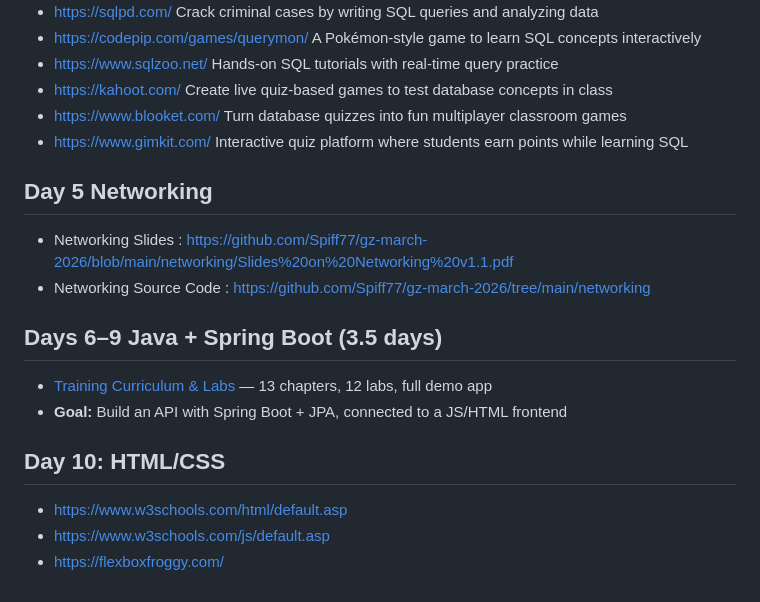
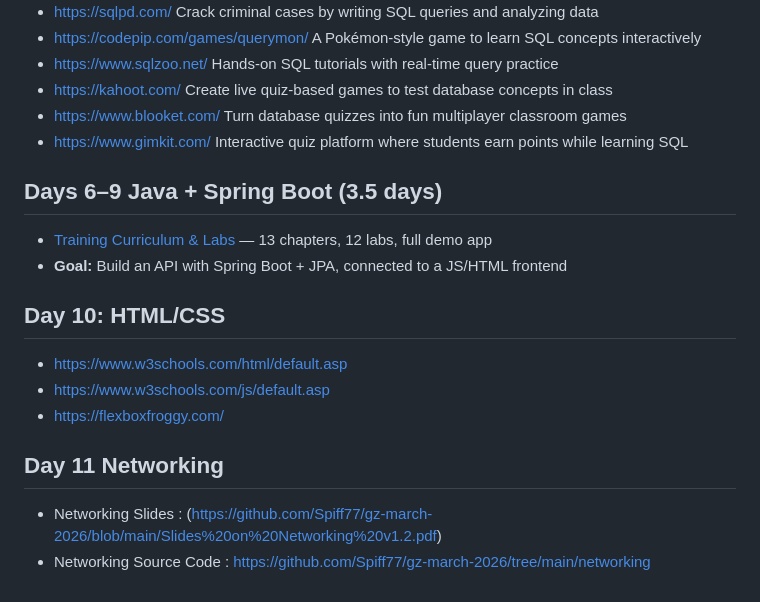
Before and after one commit to Spiff77/gz-march-2026, a Markdown page: README.md, the part around the change. GitHub-like rendering.

```diff
--- a/README.md
+++ b/README.md
@@ -29,10 +29,6 @@
 - [https://www.blooket.com/](https://www.blooket.com/) Turn database quizzes into fun multiplayer classroom games
 - [https://www.gimkit.com/](https://www.gimkit.com/) Interactive quiz platform where students earn points while learning SQL
 
-## Day 5 Networking
- - Networking Slides : https://github.com/Spiff77/gz-march-2026/blob/main/networking/Slides%20on%20Networking%20v1.1.pdf
- - Networking Source Code : https://github.com/Spiff77/gz-march-2026/tree/main/networking
-
 ## Days 6–9 Java + Spring Boot (3.5 days)
  - [Training Curriculum & Labs](java-springboot/README.md) — 13 chapters, 12 labs, full demo app
  - **Goal:** Build an API with Spring Boot + JPA, connected to a JS/HTML frontend
@@ -41,3 +37,7 @@
  - [https://www.w3schools.com/html/default.asp](https://www.w3schools.com/html/default.asp)
  - [https://www.w3schools.com/js/default.asp](https://www.w3schools.com/js/default.asp)
  - [https://flexboxfroggy.com/](https://flexboxfroggy.com/)
+
+## Day 11 Networking
+ - Networking Slides : (https://github.com/Spiff77/gz-march-2026/blob/main/Slides%20on%20Networking%20v1.2.pdf)
+ - Networking Source Code : https://github.com/Spiff77/gz-march-2026/tree/main/networking
```
